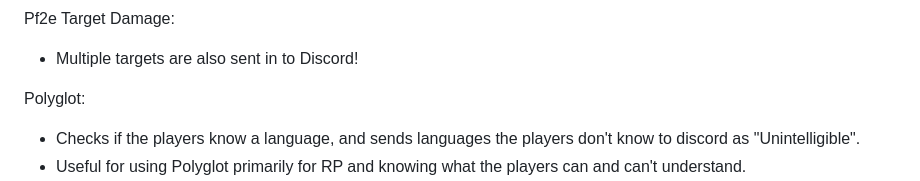
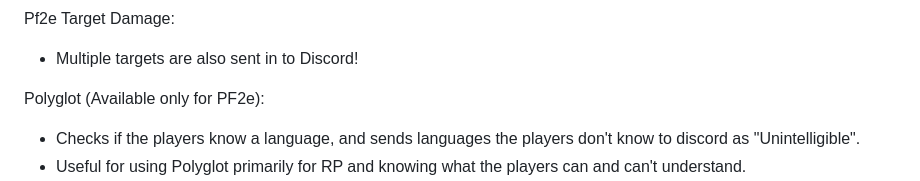
Before and after one commit to therealguy90/foundrytodiscord, a Markdown page: README.md, the part around the change. GitHub-like rendering.

```diff
--- a/README.md
+++ b/README.md
@@ -13,7 +13,7 @@ Anonymous:
 Pf2e Target Damage:
 - Multiple targets are also sent in to Discord!
 
-Polyglot:
+Polyglot (Available only for PF2e):
 - Checks if the players know a language, and sends languages the players don't know to discord as "Unintelligible".
 - Useful for using Polyglot primarily for RP and knowing what the players can and can't understand.
 - Adds a useful option to the config, where the GM can set the only languages this module will "understand", and sends the rest to discord as "Unintelligible". Useful for party splits.
```
